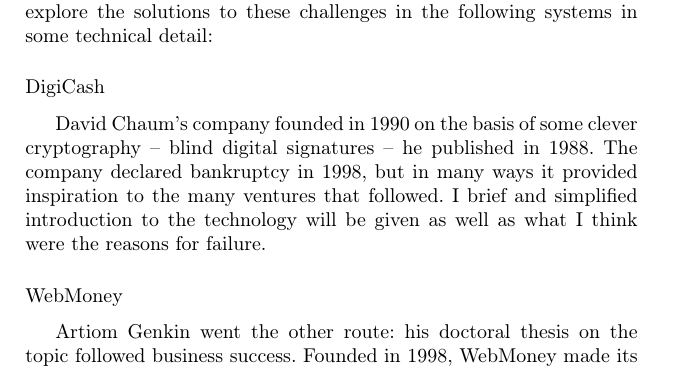
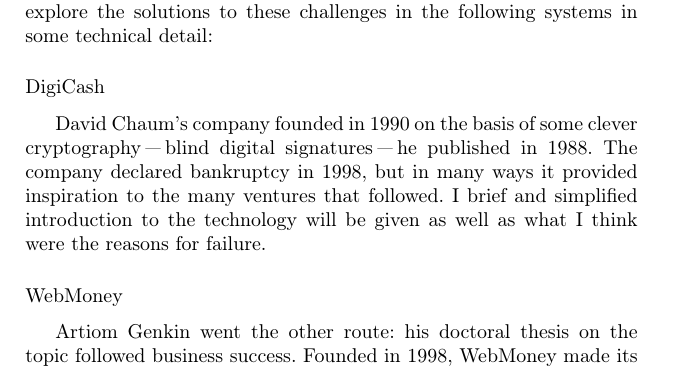
Before and after one commit to lvee/lvee-abstracts, a LaTeX paper (12_nagy.tex): part of page 2 of 2, cut so that both start at the same text. Compiled offline with XeLaTeX.

Commit message:
use long dashes

```diff
--- a/12_nagy.tex
+++ b/12_nagy.tex
@@ -46,7 +46,7 @@
 
 \subsubsection*{DigiCash}
 David Chaum's company founded in 1990 on the basis of some clever
-cryptography -- blind digital signatures -- he published in 1988. The
+cryptography "--- blind digital signatures "--- he published in 1988. The
 company declared bankruptcy in 1998, but in many ways it provided
 inspiration to the many ventures that followed. I brief and simplified
 introduction to the technology will be given as well as what I think
```
